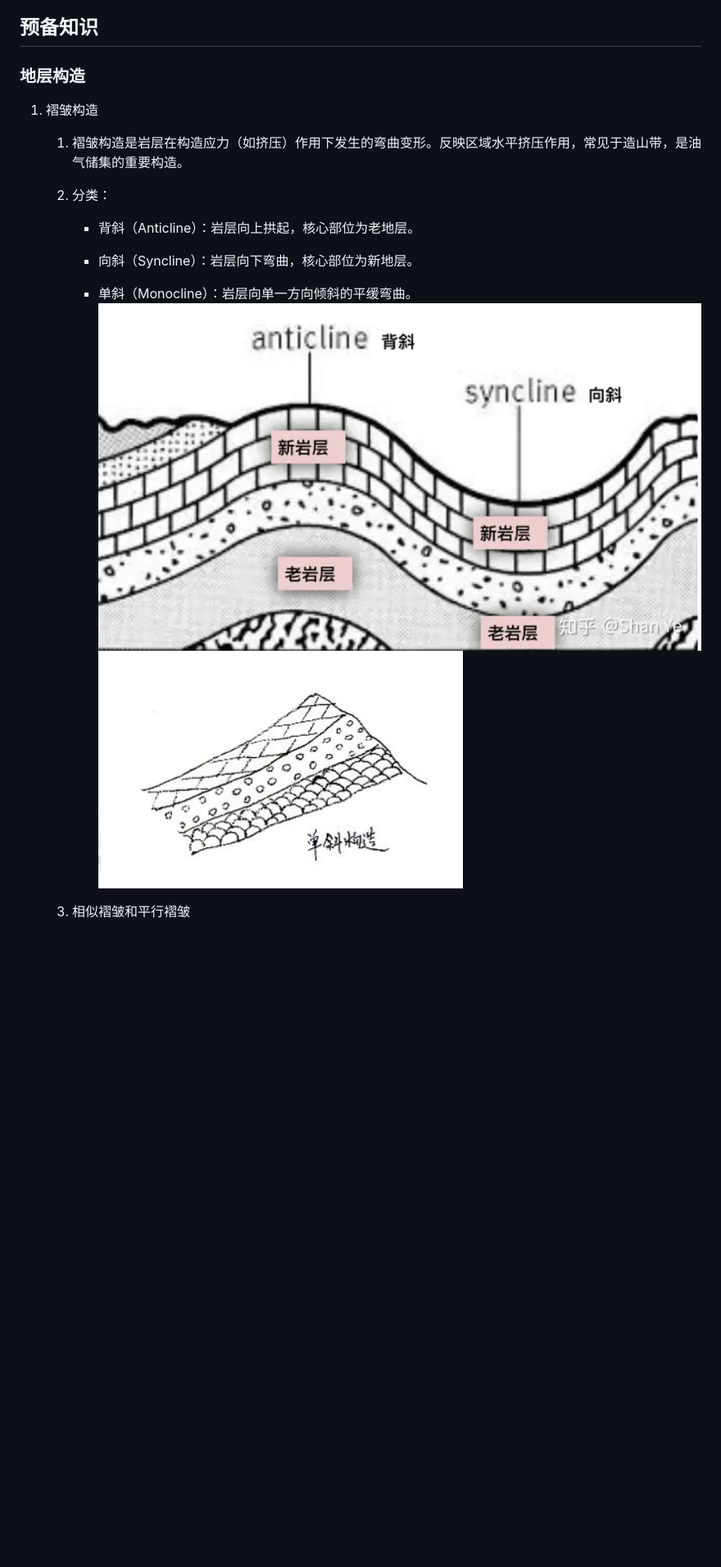
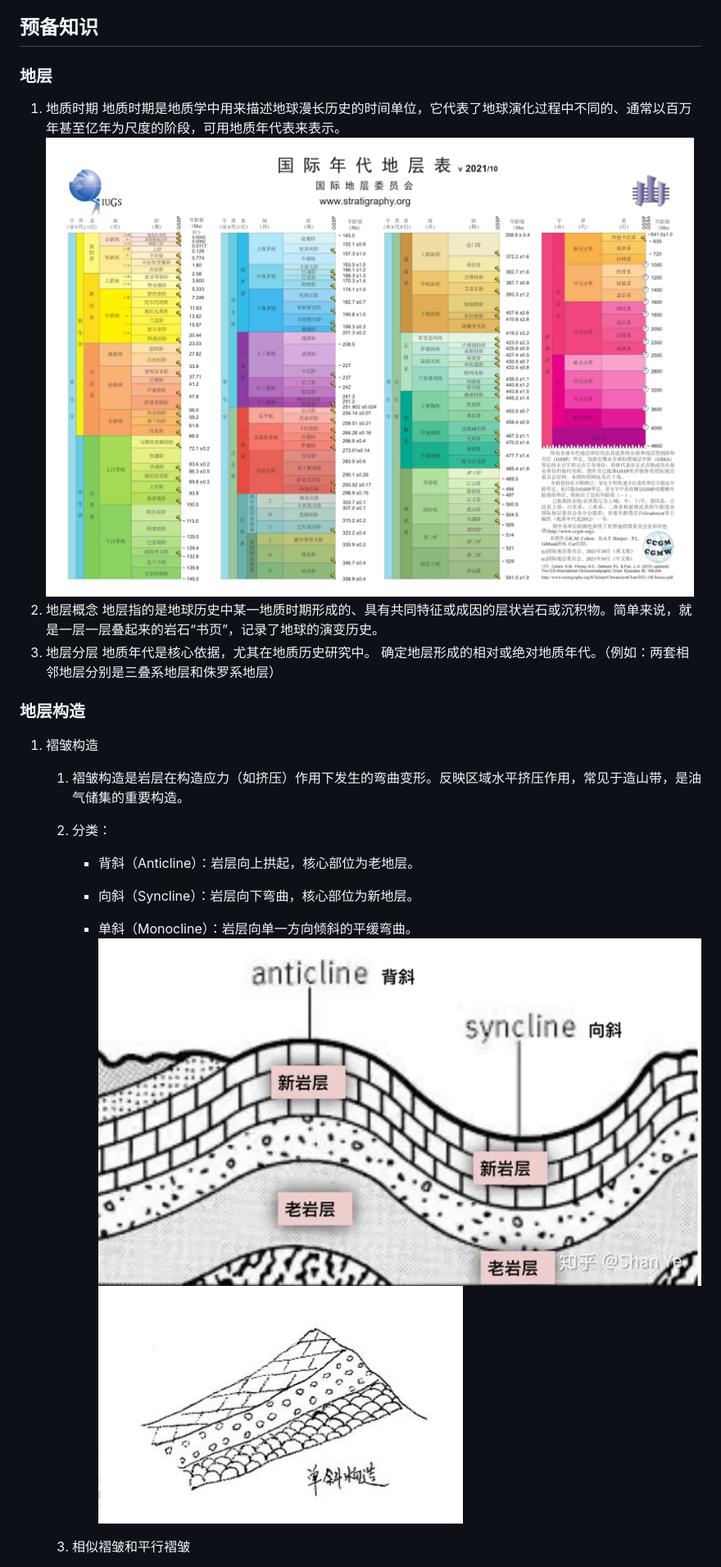
Before and after one commit to 2574915991/model_program, a Markdown page: framework.md, the part around the change printed below. Shown: that part at 82% size. Drawn GitHub-style; pictures changed too: assets/国际地质年代表.jpg (added); blank space fills up the shorter version.

```diff
--- a/framework.md
+++ b/framework.md
@@ -6,7 +6,16 @@
 测井技术作为地下地质信息获取的核心手段，通过井孔内岩石物理参数（如电阻率、声波速度、放射性等）的精密测量，为油气勘探、地质构造解析及水文工程提供了关键数据支撑。现代井壁成像仪器（如FMI、UBI、声电成像仪）已能对井周地层进行可视化扫描，精准识别层理、裂缝及溶蚀孔洞等微观结构，并生成包含岩层产状（倾向、倾角、走向）的高分辨率数据。然而，传统建模方法依赖的离散化井周局部信息仅能反映井眼附近的构造特征，无法准确预测地层的延伸规律。尤其在挤压或伸展构造区（如褶皱转折端），基于平行层假设的建模方法因忽略地层厚度变化、岩层旋转等动态特征，导致储层几何形态误差增大，严重制约复杂构造区的资源评价精度。针对上述问题，本项目提出一种基于蛛网算法的新型建模框架，构建符合地质力学规律的地质模型，为复杂构造区的资源勘探与开发提供高精度地质模型支撑。
 
 ## 预备知识
-
+<!--update地层概念-->
+### 地层
+1. 地质时期
+   地质时期是地质学中用来描述地球漫长历史的时间单位，它代表了地球演化过程中不同的、通常以百万年甚至亿年为尺度的阶段，可用地质年代表来表示。
+   ![图0](./assets/国际地质年代表.jpg "国际地质年代表")
+2. 地层概念
+   地层指的是地球历史中某一地质时期形成的、具有共同特征或成因的层状岩石或沉积物。简单来说，就是一层一层叠起来的岩石“书页”，记录了地球的演变历史。
+3. 地层分层
+   地质年代是核心依据，尤其在地质历史研究中。 确定地层形成的相对或绝对地质年代。（例如：两套相邻地层分别是三叠系地层和侏罗系地层）
+<!--update地层概念-->
 ### 地层构造
 1. 褶皱构造
    1. 褶皱构造是岩层在构造应力（如挤压）作用下发生的弯曲变形。反映区域水平挤压作用，常见于造山带，是油气储集的重要构造。
```
Also changed, not shown: other parts of framework.md (+23 -21 lines).
